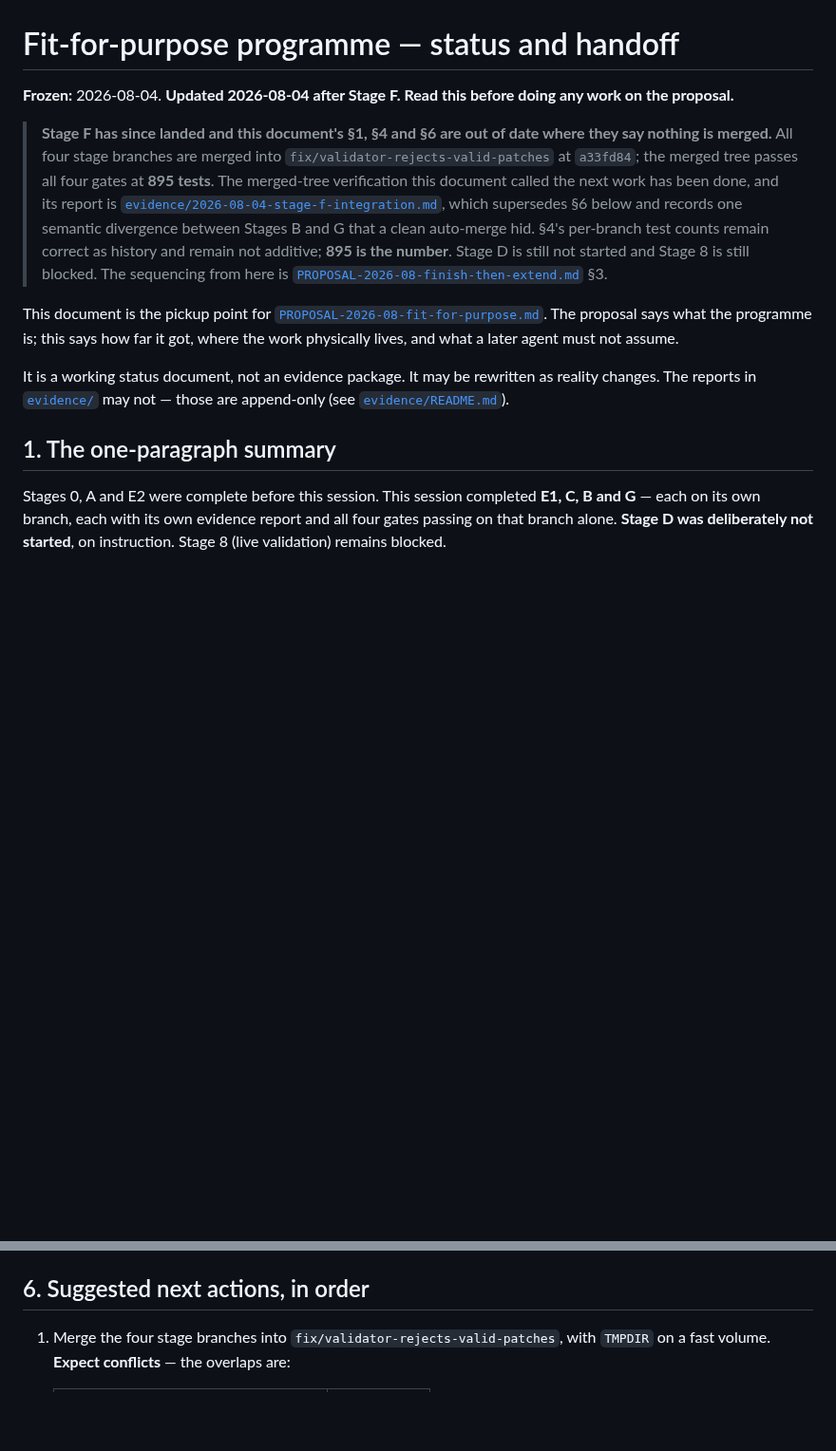
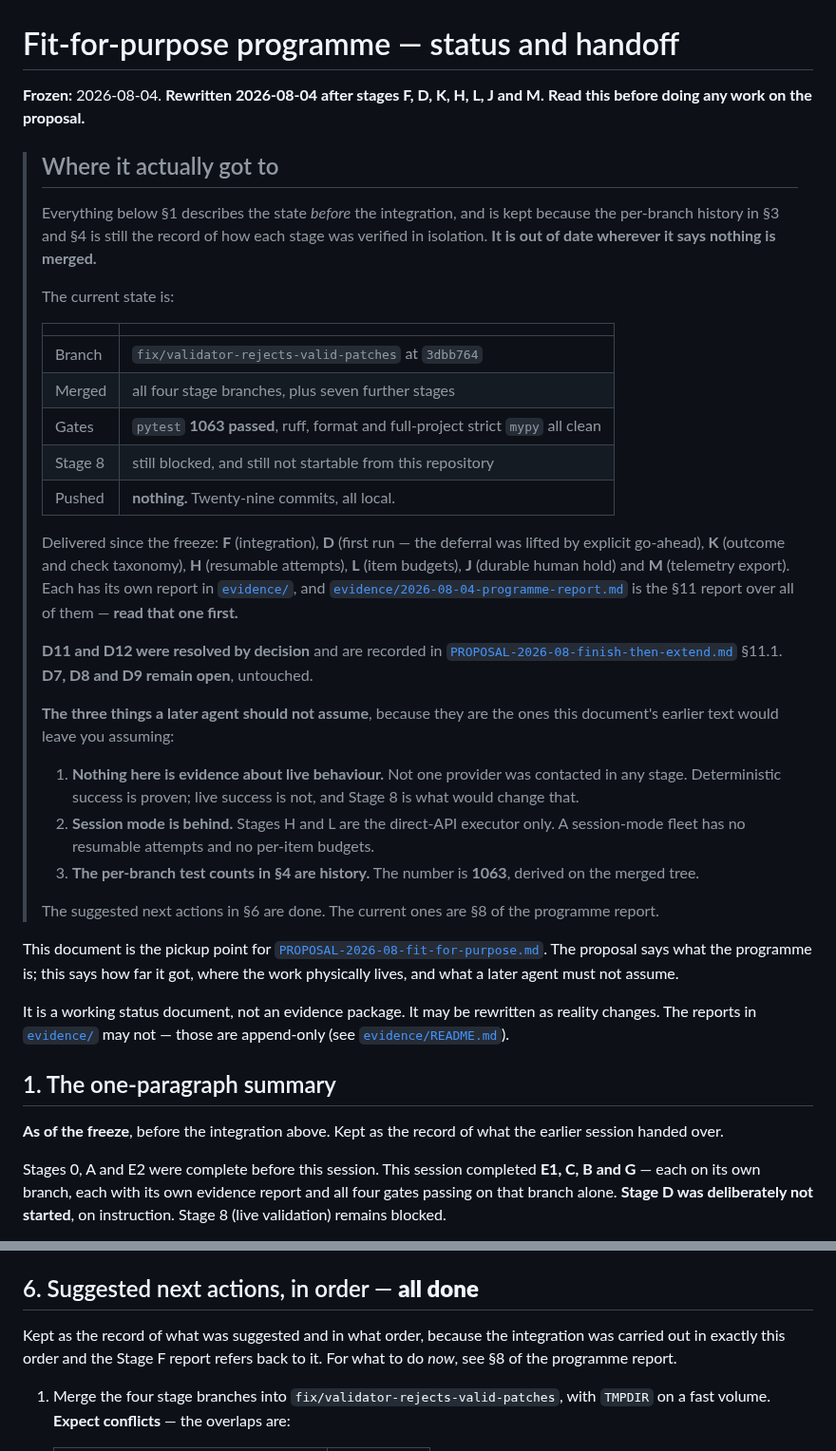
Before and after one commit to TheDancingDeveloper-org/agent-harness, a Markdown page: docs/FIT-FOR-PURPOSE-STATUS.md, 2 parts joined by grey strips. Shown at 95% size. Rendered like a GitHub page; blank space fills up the shorter version.

```diff
--- a/docs/FIT-FOR-PURPOSE-STATUS.md
+++ b/docs/FIT-FOR-PURPOSE-STATUS.md
@@ -1,21 +1,51 @@
 # Fit-for-purpose programme — status and handoff
 
-**Frozen:** 2026-08-04. **Updated 2026-08-04 after Stage F.**
+**Frozen:** 2026-08-04. **Rewritten 2026-08-04 after stages F, D, K, H, L, J and M.**
 **Read this before doing any work on the proposal.**
 
-> **Stage F has since landed and this document's §1, §4 and §6 are out of
-> date where they say nothing is merged.** All four stage branches are merged
-> into `fix/validator-rejects-valid-patches` at `a33fd84`; the merged tree
-> passes all four gates at **895 tests**. The merged-tree verification this
-> document called the next work has been done, and its report is
-> [`evidence/2026-08-04-stage-f-integration.md`](evidence/2026-08-04-stage-f-integration.md),
-> which supersedes §6 below and records one semantic divergence between
-> Stages B and G that a clean auto-merge hid. §4's per-branch test counts
-> remain correct as history and remain not additive; **895 is the number**.
-> Stage D is still not started and Stage 8 is still blocked. The sequencing
-> from here is
+> ## Where it actually got to
+>
+> Everything below §1 describes the state *before* the integration, and is kept
+> because the per-branch history in §3 and §4 is still the record of how each
+> stage was verified in isolation. **It is out of date wherever it says nothing
+> is merged.**
+>
+> The current state is:
+>
+> | | |
+> |---|---|
+> | Branch | `fix/validator-rejects-valid-patches` at `3dbb764` |
+> | Merged | all four stage branches, plus seven further stages |
+> | Gates | `pytest` **1063 passed**, ruff, format and full-project strict `mypy` all clean |
+> | Stage 8 | still blocked, and still not startable from this repository |
+> | Pushed | **nothing.** Twenty-nine commits, all local. |
+>
+> Delivered since the freeze: **F** (integration), **D** (first run — the
+> deferral was lifted by explicit go-ahead), **K** (outcome and check
+> taxonomy), **H** (resumable attempts), **L** (item budgets), **J** (durable
+> human hold) and **M** (telemetry export). Each has its own report in
+> [`evidence/`](evidence/), and
+> [`evidence/2026-08-04-programme-report.md`](evidence/2026-08-04-programme-report.md)
+> is the §11 report over all of them — **read that one first.**
+>
+> **D11 and D12 were resolved by decision** and are recorded in
 > [`PROPOSAL-2026-08-finish-then-extend.md`](PROPOSAL-2026-08-finish-then-extend.md)
-> §3.
+> §11.1. **D7, D8 and D9 remain open**, untouched.
+>
+> **The three things a later agent should not assume**, because they are the
+> ones this document's earlier text would leave you assuming:
+>
+> 1. **Nothing here is evidence about live behaviour.** Not one provider was
+>    contacted in any stage. Deterministic success is proven; live success is
+>    not, and Stage 8 is what would change that.
+> 2. **Session mode is behind.** Stages H and L are the direct-API executor
+>    only. A session-mode fleet has no resumable attempts and no per-item
+>    budgets.
+> 3. **The per-branch test counts in §4 are history.** The number is **1063**,
+>    derived on the merged tree.
+>
+> The suggested next actions in §6 are done. The current ones are §8 of the
+> programme report.
 
 This document is the pickup point for
 [`PROPOSAL-2026-08-fit-for-purpose.md`](PROPOSAL-2026-08-fit-for-purpose.md).
@@ -27,6 +57,9 @@ as reality changes. The reports in [`evidence/`](evidence/) may not — those ar
 append-only (see [`evidence/README.md`](evidence/README.md)).
 
 ## 1. The one-paragraph summary
+
+**As of the freeze**, before the integration above. Kept as the record of what
+the earlier session handed over.
 
 Stages 0, A and E2 were complete before this session. This session completed
 **E1, C, B and G** — each on its own branch, each with its own evidence report
@@ -333,7 +366,11 @@ each one caught a real defect in this session:
 - Commit style: lowercase, conventional-commit prefix, describing the
   behaviour in plain words. No `Co-Authored-By` trailers.
 
-## 6. Suggested next actions, in order
+## 6. Suggested next actions, in order — **all done**
+
+Kept as the record of what was suggested and in what order, because the
+integration was carried out in exactly this order and the Stage F report refers
+back to it. For what to do *now*, see §8 of the programme report.
 
 1. Merge the four stage branches into `fix/validator-rejects-valid-patches`,
    with `TMPDIR` on a fast volume. **Expect conflicts** — the overlaps are:
```
Also changed, not shown: docs/evidence/2026-08-04-programme-report.md (added, +187 -0 lines).
